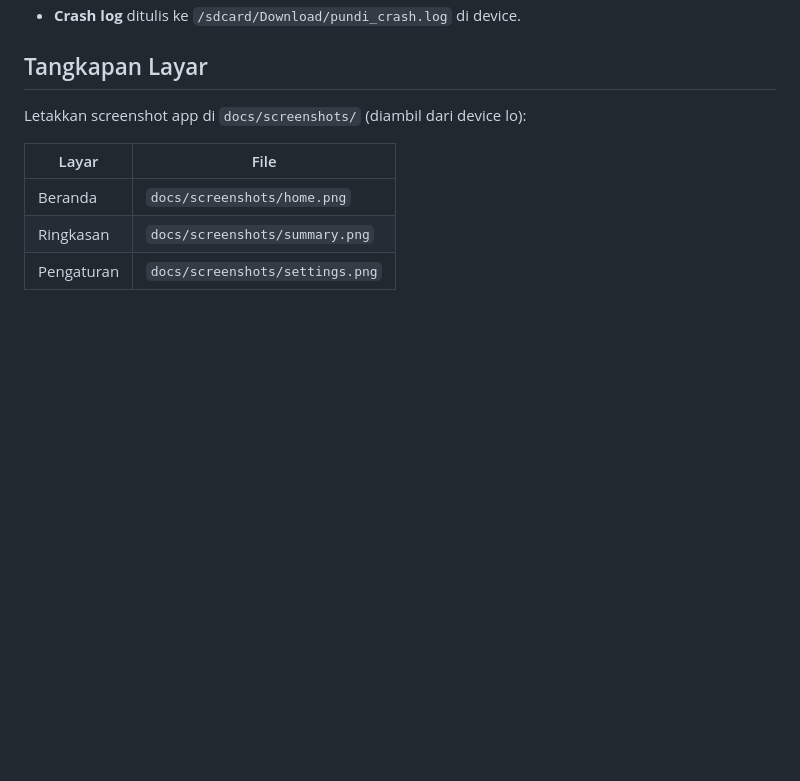
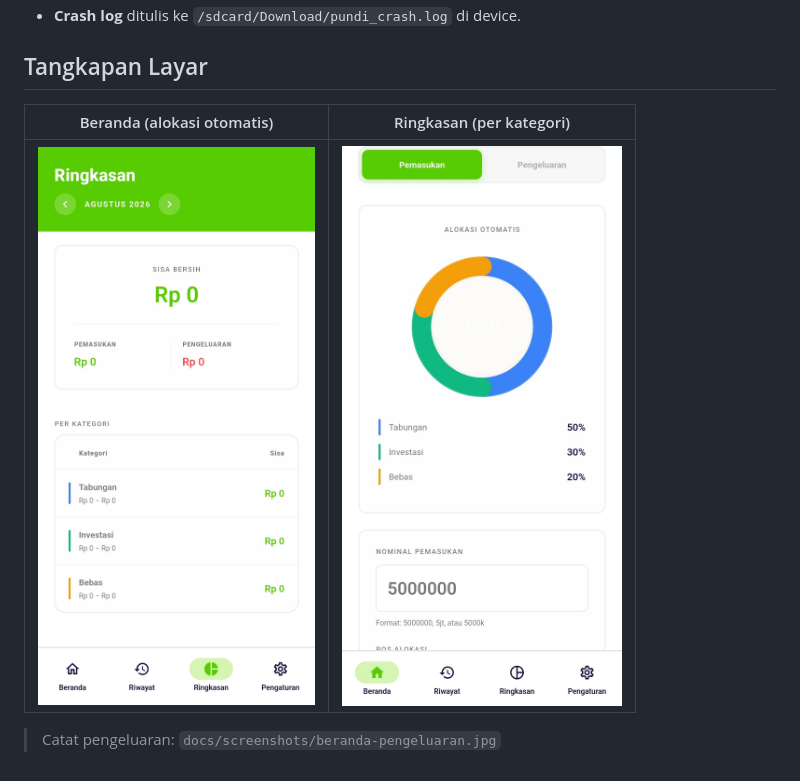
Before and after one commit to xelisme/Pundi, a Markdown page: README.md, the part around the change. Rendered like a GitHub page; pictures changed too: docs/screenshots/beranda.jpg (added), docs/screenshots/ringkasan.jpg (added); blank space fills up the shorter version.

Commit message:
docs: add app screenshots + wire into README
- Rename device captures to beranda.jpg / ringkasan.jpg / beranda-pengeluaran.jpg
- Render them inline in README (GitHub renders the Mermaid diagrams + JPGs)

```diff
--- a/README.md
+++ b/README.md
@@ -75,10 +75,8 @@ flutter test               # jalankan test (analyzer harus clean)
 
 ## Tangkapan Layar
 
-Letakkan screenshot app di `docs/screenshots/` (diambil dari device lo):
+| Beranda (alokasi otomatis) | Ringkasan (per kategori) |
+|----------------------------|--------------------------|
+| ![Beranda](docs/screenshots/beranda.jpg) | ![Ringkasan](docs/screenshots/ringkasan.jpg) |
 
-| Layar | File |
-|-------|------|
-| Beranda | `docs/screenshots/home.png` |
-| Ringkasan | `docs/screenshots/summary.png` |
-| Pengaturan | `docs/screenshots/settings.png` |
+> Catat pengeluaran: `docs/screenshots/beranda-pengeluaran.jpg`
```
Also changed, not shown: docs/screenshots/beranda-pengeluaran.jpg (added), 1 other file.
